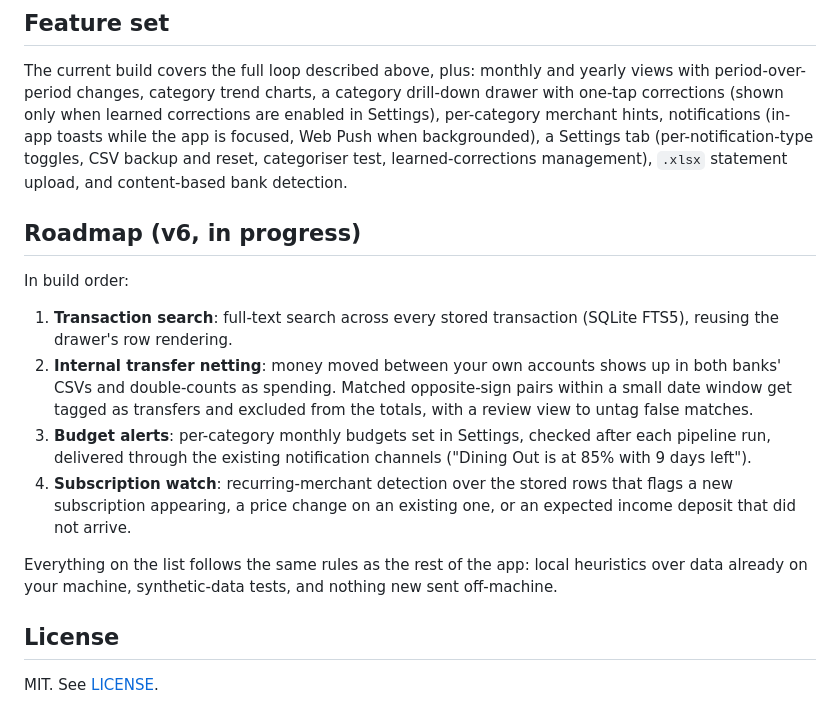
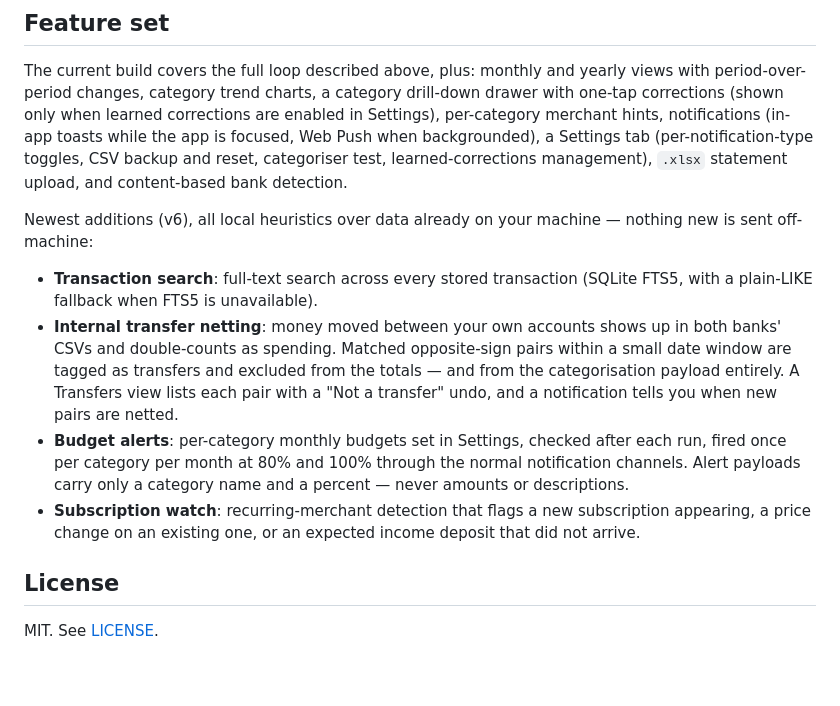
Before and after one commit to MrTig-afk/FinanceTracker, a Markdown page: README.md, the part around the change. Rendered like a GitHub page; blank space fills up the shorter version.

Commit message:
docs: mark v6 features as shipped

```diff
--- a/README.md
+++ b/README.md
@@ -214,16 +214,12 @@ On macOS, use a launchd LaunchAgent with `RunAtLoad` and `KeepAlive`; on Linux,
 
 The current build covers the full loop described above, plus: monthly and yearly views with period-over-period changes, category trend charts, a category drill-down drawer with one-tap corrections (shown only when learned corrections are enabled in Settings), per-category merchant hints, notifications (in-app toasts while the app is focused, Web Push when backgrounded), a Settings tab (per-notification-type toggles, CSV backup and reset, categoriser test, learned-corrections management), `.xlsx` statement upload, and content-based bank detection.
 
-## Roadmap (v6, in progress)
+Newest additions (v6), all local heuristics over data already on your machine — nothing new is sent off-machine:
 
-In build order:
-
-1. **Transaction search**: full-text search across every stored transaction (SQLite FTS5), reusing the drawer's row rendering.
-2. **Internal transfer netting**: money moved between your own accounts shows up in both banks' CSVs and double-counts as spending. Matched opposite-sign pairs within a small date window get tagged as transfers and excluded from the totals, with a review view to untag false matches.
-3. **Budget alerts**: per-category monthly budgets set in Settings, checked after each pipeline run, delivered through the existing notification channels ("Dining Out is at 85% with 9 days left").
-4. **Subscription watch**: recurring-merchant detection over the stored rows that flags a new subscription appearing, a price change on an existing one, or an expected income deposit that did not arrive.
-
-Everything on the list follows the same rules as the rest of the app: local heuristics over data already on your machine, synthetic-data tests, and nothing new sent off-machine.
+- **Transaction search**: full-text search across every stored transaction (SQLite FTS5, with a plain-LIKE fallback when FTS5 is unavailable).
+- **Internal transfer netting**: money moved between your own accounts shows up in both banks' CSVs and double-counts as spending. Matched opposite-sign pairs within a small date window are tagged as transfers and excluded from the totals — and from the categorisation payload entirely. A Transfers view lists each pair with a "Not a transfer" undo, and a notification tells you when new pairs are netted.
+- **Budget alerts**: per-category monthly budgets set in Settings, checked after each run, fired once per category per month at 80% and 100% through the normal notification channels. Alert payloads carry only a category name and a percent — never amounts or descriptions.
+- **Subscription watch**: recurring-merchant detection that flags a new subscription appearing, a price change on an existing one, or an expected income deposit that did not arrive.
 
 ## License
 
```
